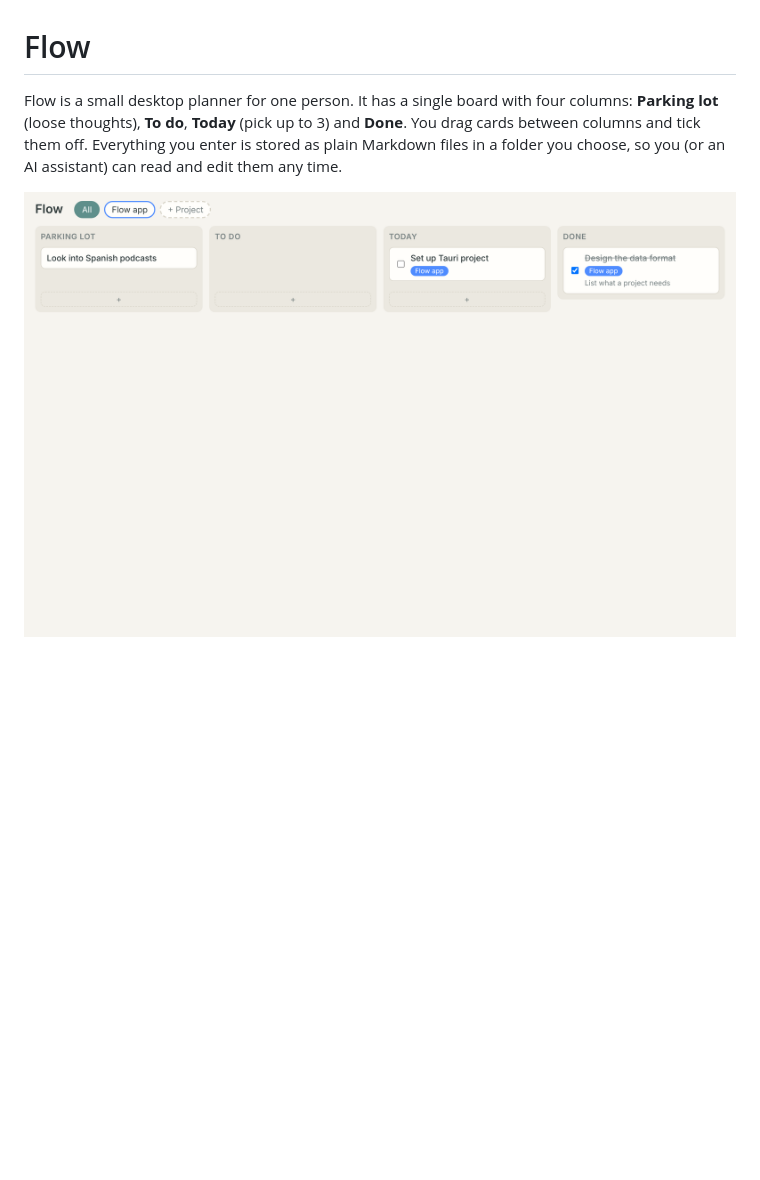
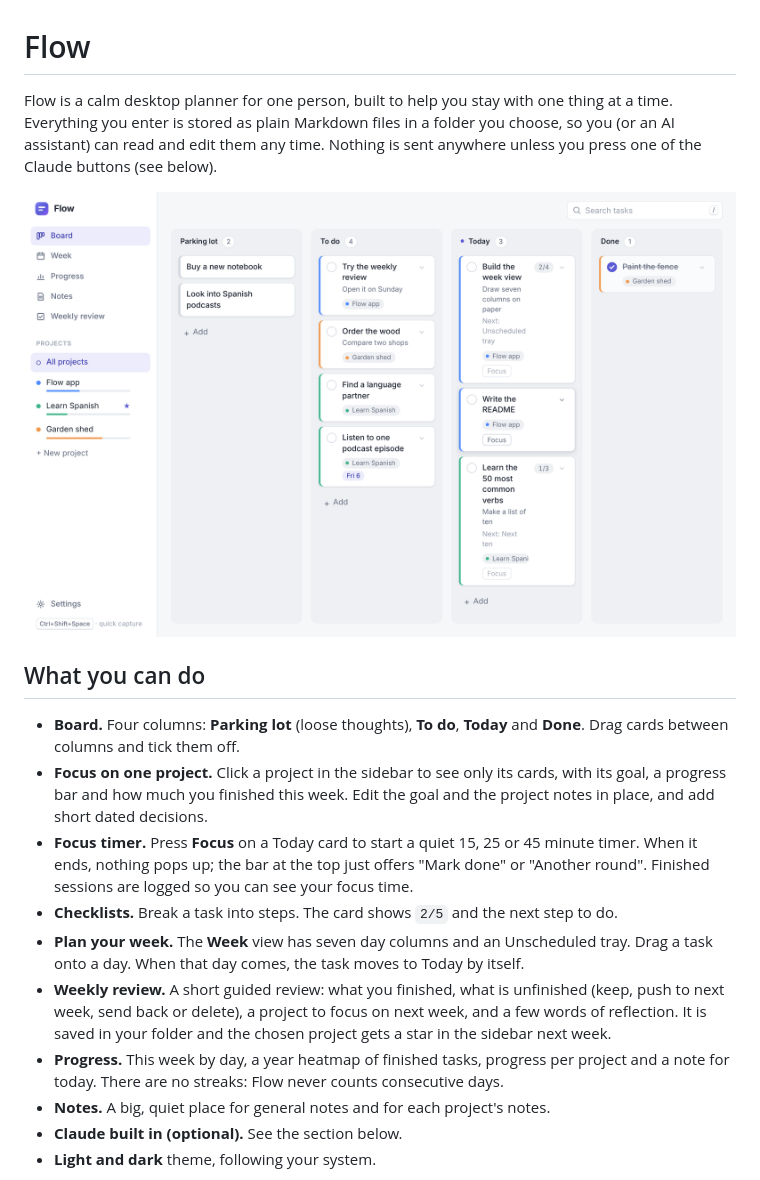
Before and after one commit to jakublaznovsky/Flow, a Markdown page: README.md, the part around one of its changes. Rendered like a GitHub page; pictures changed too: docs/screenshot.png; blank space fills up the shorter version.

```diff
--- a/README.md
+++ b/README.md
@@ -1,8 +1,31 @@
 # Flow
 
-Flow is a small desktop planner for one person. It has a single board with four columns:
-**Parking lot** (loose thoughts), **To do**, **Today** (pick up to 3) and **Done**. You drag
-cards between columns and tick them off. Everything you enter is stored as plain Markdown
-files in a folder you choose, so you (or an AI assistant) can read and edit them any time.
+Flow is a calm desktop planner for one person, built to help you stay with one thing at a time.
+Everything you enter is stored as plain Markdown files in a folder you choose, so you (or an
+AI assistant) can read and edit them any time. Nothing is sent anywhere unless you press one
+of the Claude buttons (see below).
 
 ![Flow board](docs/screenshot.png)
+
+## What you can do
+
+- **Board.** Four columns: **Parking lot** (loose thoughts), **To do**, **Today** and **Done**.
+  Drag cards between columns and tick them off.
+- **Focus on one project.** Click a project in the sidebar to see only its cards, with its goal,
+  a progress bar and how much you finished this week. Edit the goal and the project notes in
+  place, and add short dated decisions.
+- **Focus timer.** Press **Focus** on a Today card to start a quiet 15, 25 or 45 minute timer.
+  When it ends, nothing pops up; the bar at the top just offers "Mark done" or "Another round".
+  Finished sessions are logged so you can see your focus time.
+- **Checklists.** Break a task into steps. The card shows `2/5` and the next step to do.
+- **Plan your week.** The **Week** view has seven day columns and an Unscheduled tray. Drag a
+  task onto a day. When that day comes, the task moves to Today by itself.
+- **Weekly review.** A short guided review: what you finished, what is unfinished (keep, push to
+  next week, send back or delete), a project to focus on next week, and a few words of reflection.
+  It is saved in your folder and the chosen project gets a star in the sidebar next week.
+- **Progress.** This week by day, a year heatmap of finished tasks, progress per project and a
+  note for today. There are no streaks: Flow never counts consecutive days.
+- **Notes.** A big, quiet place for general notes and for each project's notes.
+- **Claude built in (optional).** See the section below.
+- **Light and dark** theme, following your system.
+
```
Also changed, not shown: other parts of README.md (+57 -9 lines), CLAUDE.md (+26 -1 lines), docs/screenshot-dark.png (added), docs/screenshot-progress.png (added), docs/screenshot-week.png (added), 4 other files.
